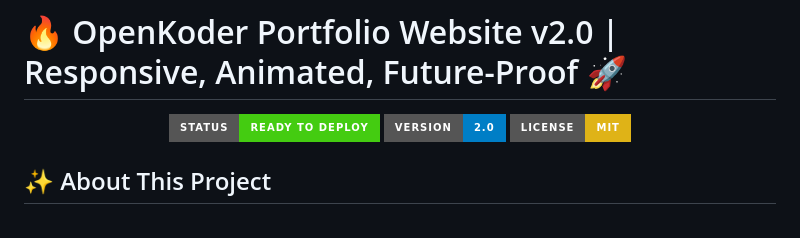
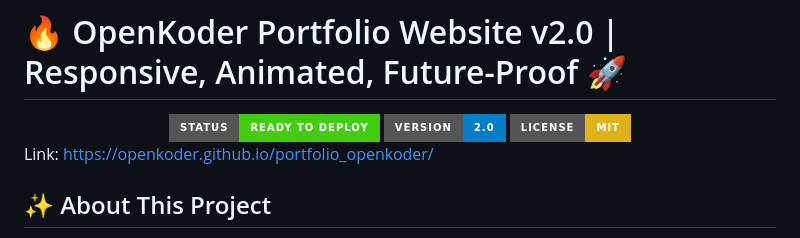
Before and after one commit to openkoder/portfolio_openkoder, a Markdown page: README.md, the part around the change. GitHub-like rendering; badges without logos.

```diff
--- a/README.md
+++ b/README.md
@@ -6,6 +6,7 @@
   <img src="https://img.shields.io/badge/License-MIT-yellow?style=for-the-badge&logo=github" alt="License">
 </div>
 
+Link: [https://openkoder.github.io/portfolio_openkoder/](https://openkoder.github.io/portfolio_openkoder/)
 
 ## ✨ About This Project
 
```
